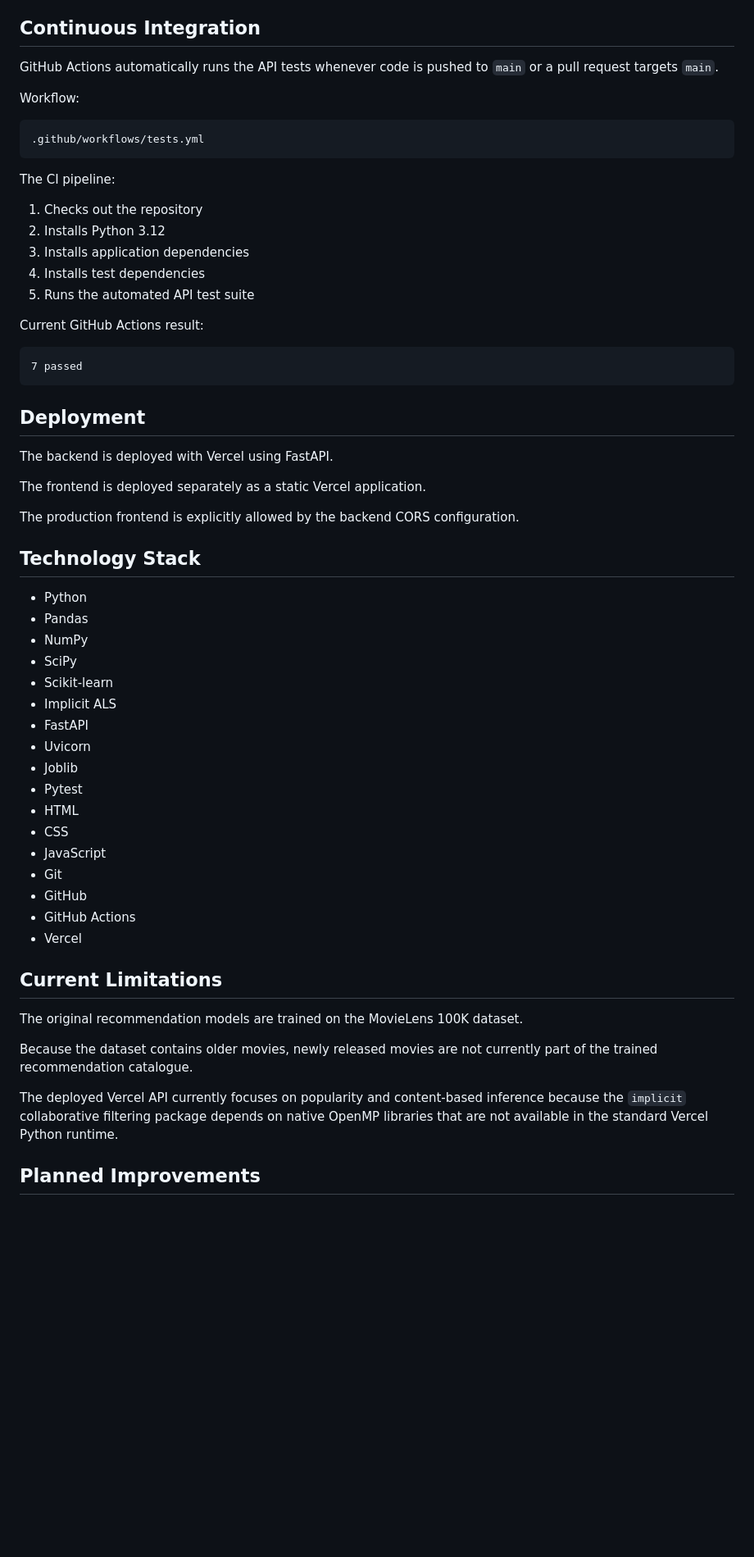
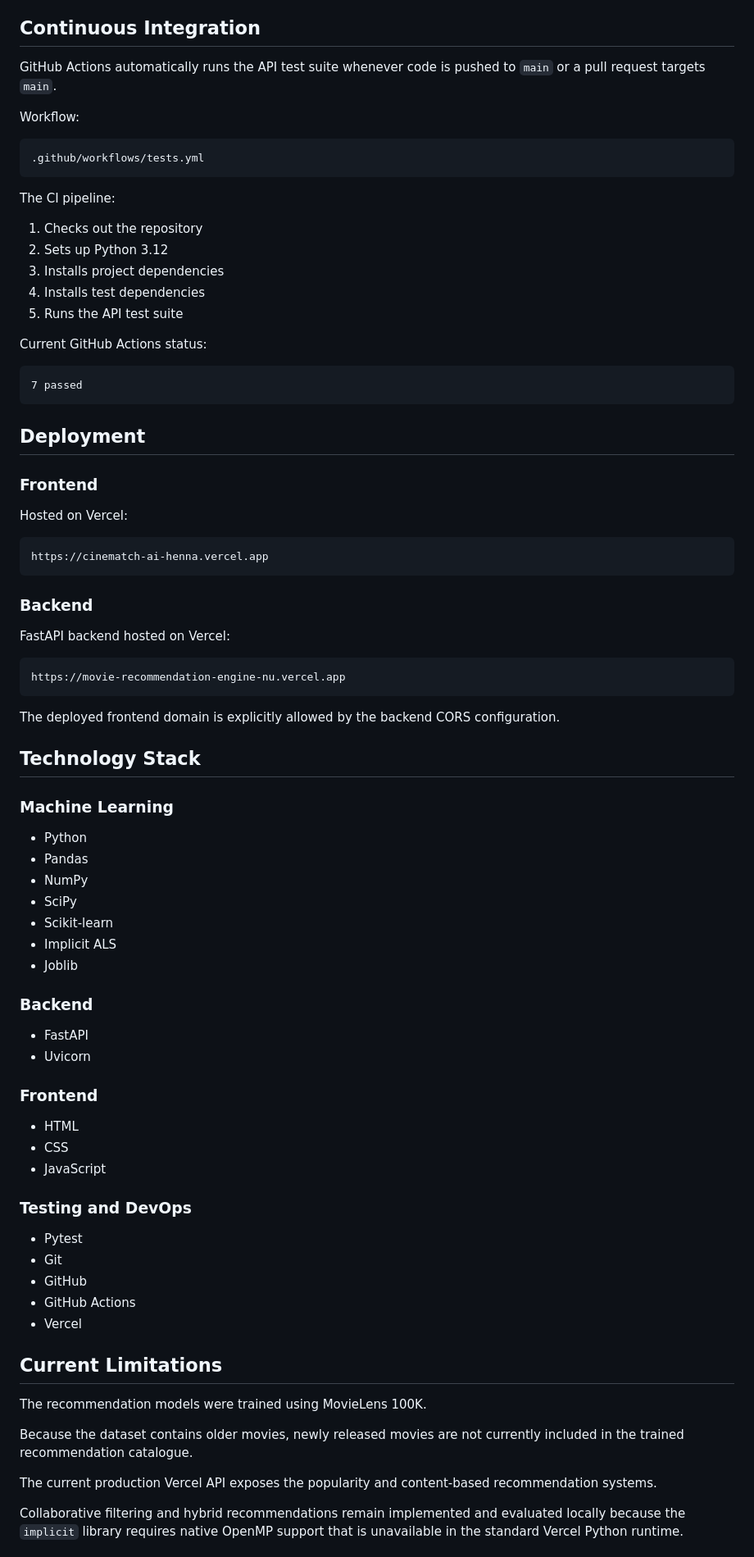
Before and after one commit to AnalyticPalmer/movie-recommendation-engine, a Markdown page: README.md, the part around one of its changes. Shown at 82% size. GitHub-like rendering; blank space fills up the shorter version.

Commit message:
Add CineMatch frontend preview

````diff
--- a/README.md
+++ b/README.md
@@ -291,7 +389,7 @@ Tests cover:
 
 ## Continuous Integration
 
-GitHub Actions automatically runs the API tests whenever code is pushed to `main` or a pull request targets `main`.
+GitHub Actions automatically runs the API test suite whenever code is pushed to `main` or a pull request targets `main`.
 
 Workflow:
 
@@ -302,12 +400,12 @@ Workflow:
 The CI pipeline:
 
 1. Checks out the repository
-2. Installs Python 3.12
-3. Installs application dependencies
+2. Sets up Python 3.12
+3. Installs project dependencies
 4. Installs test dependencies
-5. Runs the automated API test suite
+5. Runs the API test suite
 
-Current GitHub Actions result:
+Current GitHub Actions status:
 
 ```text
 7 passed
@@ -315,13 +413,27 @@ Current GitHub Actions result:
 
 ## Deployment
 
-The backend is deployed with Vercel using FastAPI.
+### Frontend
 
-The frontend is deployed separately as a static Vercel application.
+Hosted on Vercel:
 
-The production frontend is explicitly allowed by the backend CORS configuration.
+```text
+https://cinematch-ai-henna.vercel.app
+```
+
+### Backend
+
+FastAPI backend hosted on Vercel:
+
+```text
+https://movie-recommendation-engine-nu.vercel.app
+```
+
+The deployed frontend domain is explicitly allowed by the backend CORS configuration.
 
 ## Technology Stack
+
+### Machine Learning
 
 - Python
 - Pandas
@@ -329,13 +441,22 @@ The production frontend is explicitly allowed by the backend CORS configuration.
 - SciPy
 - Scikit-learn
 - Implicit ALS
+- Joblib
+
+### Backend
+
 - FastAPI
 - Uvicorn
-- Joblib
-- Pytest
+
+### Frontend
+
 - HTML
 - CSS
 - JavaScript
+
+### Testing and DevOps
+
+- Pytest
 - Git
 - GitHub
 - GitHub Actions
@@ -343,11 +464,11 @@ The production frontend is explicitly allowed by the backend CORS configuration.
 
 ## Current Limitations
 
-The original recommendation models are trained on the MovieLens 100K dataset.
+The recommendation models were trained using MovieLens 100K.
 
-Because the dataset contains older movies, newly released movies are not currently part of the trained recommendation catalogue.
+Because the dataset contains older movies, newly released movies are not currently included in the trained recommendation catalogue.
 
-The deployed Vercel API currently focuses on popularity and content-based inference because the `implicit` collaborative filtering package depends on native OpenMP libraries that are not available in the standard Vercel Python runtime.
+The current production Vercel API exposes the popularity and content-based recommendation systems.
 
-## Planned Improvements
+Collaborative filtering and hybrid recommendations remain implemented and evaluated locally because the `implicit` library requires native OpenMP support that is unavailable in the standard Vercel Python runtime.
 
````
Also changed, not shown: other parts of README.md (+148 -45 lines).
